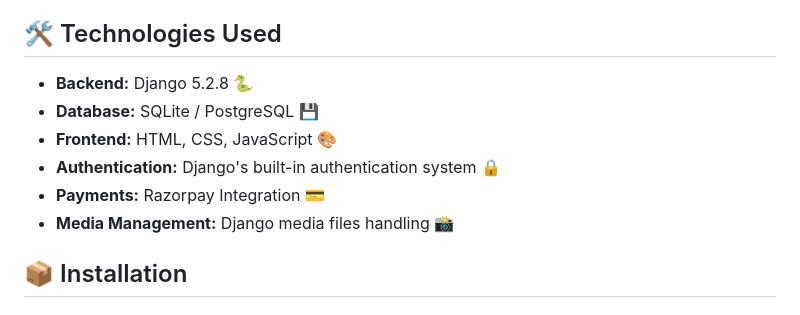
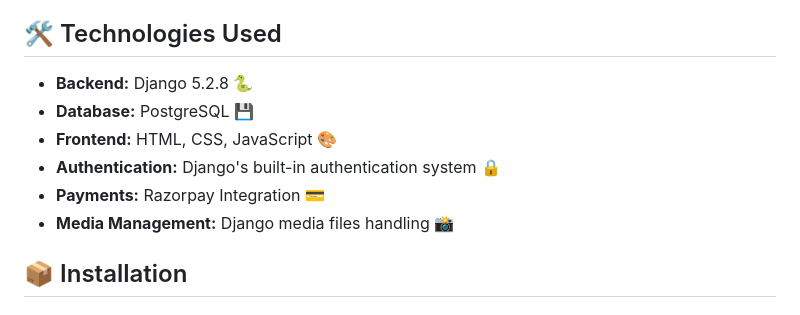
Before and after one commit to Tanuj-Manikanta-2007/Petal-flower, a Markdown page: README.md, the part around one of its changes. Drawn GitHub-style.

```diff
--- a/README.md
+++ b/README.md
@@ -49,11 +44,11 @@ An e-commerce platform for buying and selling fresh flowers online where users c
 
 ## 🛠️ Technologies Used
 
-- **Backend:** Django 5.2.8 🐍
-- **Database:** SQLite / PostgreSQL 💾
-- **Frontend:** HTML, CSS, JavaScript 🎨
-- **Authentication:** Django's built-in authentication system 🔒
-- **Payments:** Razorpay Integration 💳
+- **Backend:**          Django 5.2.8 🐍
+- **Database:**         PostgreSQL 💾
+- **Frontend:**         HTML, CSS, JavaScript 🎨
+- **Authentication:**   Django's built-in authentication system 🔒
+- **Payments:**         Razorpay Integration 💳
 - **Media Management:** Django media files handling 📸
 
 ## 📦 Installation
```
Also changed, not shown: other parts of README.md (+5 -16 lines).
